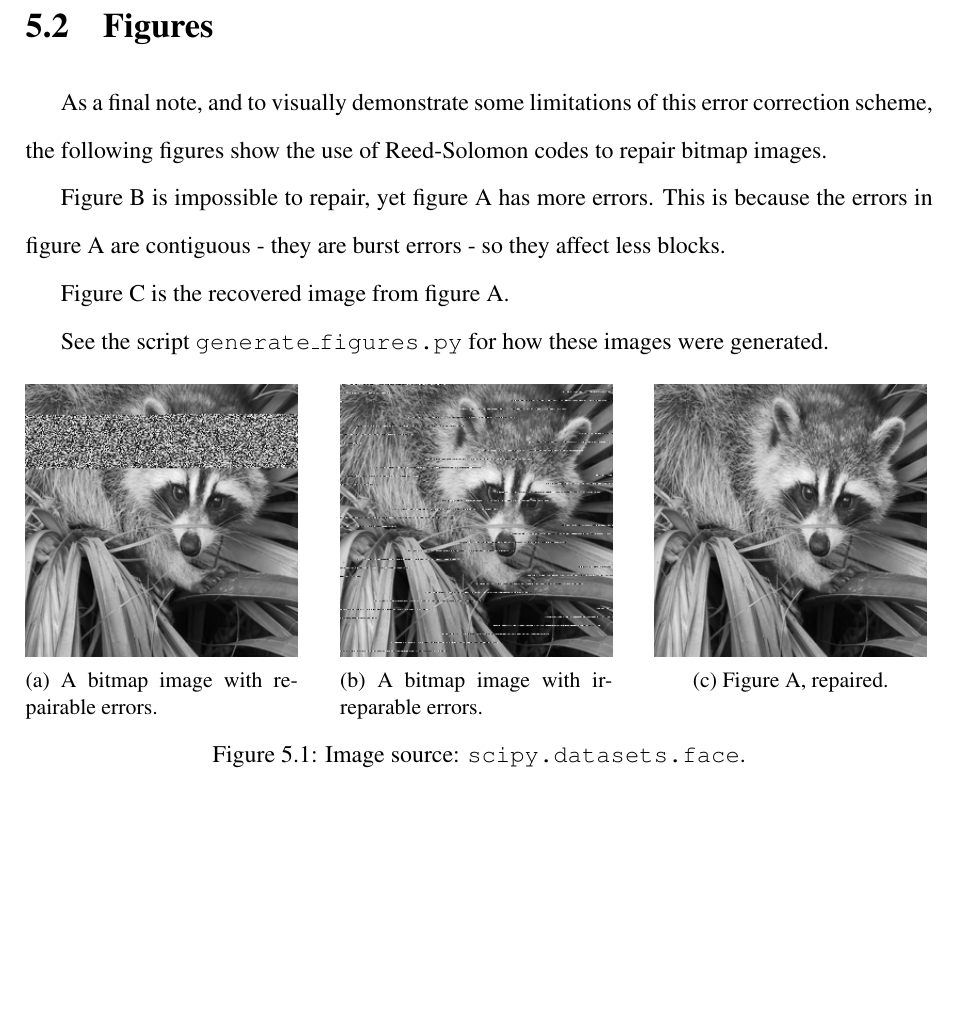
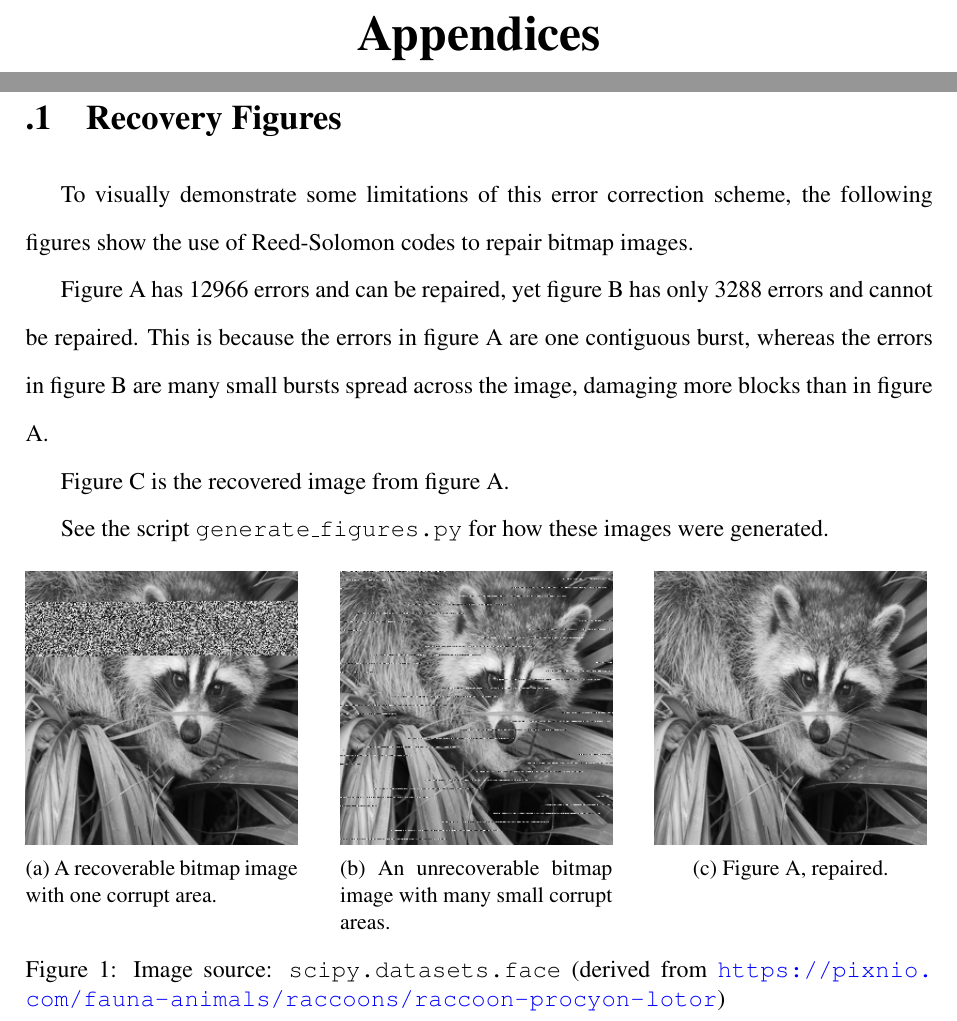
Before and after one commit to theo543/rsarc, a LaTeX thesis (report/report.tex, which reads report/5-conclusions.tex, report/6-appendix.tex): part of page 26 of 27 before the commit and two parts of pages 26 and 27 of 28 after it, the two joined at a grey line, cut at the place of the change, the shorter picture padded with empty space. Compiled offline with pdfLaTeX.

Commit message:
Move figures to appendix

```diff
--- a/report/5-conclusions.tex
+++ b/report/5-conclusions.tex
@@ -15,30 +9 @@ Correctness is ensured using unit tests for the side-effect free part of the imp
-\section{Figures}
-
-% TODO: move this section to an annex
-
-As a final note, and to visually demonstrate some limitations of this error correction scheme,
-the following figures show the use of Reed-Solomon codes to repair bitmap images.
-
-Figure B is impossible to repair, yet figure A has more errors.
-This is because the errors in figure A are contiguous - they are burst errors - so they affect less blocks.
-
-Figure C is the recovered image from figure A.
-
-See the script \texttt{generate\_figures.py} for how these images were generated.
-
-\begin{figure}[H]
-    \centering
-    \begin{subcaptionbox}{A bitmap image with repairable errors.}
-        {\includegraphics[width=0.3\textwidth]{face_2.png}}
-    \end{subcaptionbox}
-    \hfill
-    \begin{subcaptionbox}{A bitmap image with irreparable errors.}
-        {\includegraphics[width=0.3\textwidth]{face_3.png}}
-    \end{subcaptionbox}
-    \hfill
-    \begin{subcaptionbox}{Figure A, repaired.}
-        {\includegraphics[width=0.3\textwidth]{face_2_repaired.png}}
-    \end{subcaptionbox}
-
-    \caption{Image source: \texttt{scipy.datasets.face}.}
-\end{figure}
+Correctness is ensured using unit tests for the IO-free part of the implementation - the finite field arithmetic and polynomial algorithms - and end-to-end testing for the entire encoding and decoding sequence, using simulated file corruption.
--- /dev/null
+++ b/report/6-appendix.tex
@@ -0,0 +1,31 @@
+\appendix
+\appendixpage
+\addappheadtotoc
+
+\section{Recovery Figures}
+
+To visually demonstrate some limitations of this error correction scheme, the following figures show the use of Reed-Solomon codes to repair bitmap images.
+
+Figure A has 12966 errors and can be repaired, yet figure B has only 3288 errors and cannot be repaired.
+This is because the errors in figure A are one contiguous burst, whereas the errors in figure B are many small bursts spread across the image, damaging more blocks than in figure A.
+
+Figure C is the recovered image from figure A.
+
+See the script \texttt{generate\_figures.py} for how these images were generated.
+
+\begin{figure}[H]
+    \centering
+    \begin{subcaptionbox}{A recoverable bitmap image with one corrupt area.}
+        {\includegraphics[width=0.3\textwidth]{face_2.png}}
+    \end{subcaptionbox}
+    \hfill
+    \begin{subcaptionbox}{An unrecoverable bitmap image with many small corrupt areas.}
+        {\includegraphics[width=0.3\textwidth]{face_3.png}}
+    \end{subcaptionbox}
+    \hfill
+    \begin{subcaptionbox}{Figure A, repaired.}
+        {\includegraphics[width=0.3\textwidth]{face_2_repaired.png}}
+    \end{subcaptionbox}
+
+    \caption{Image source: \texttt{scipy.datasets.face} (derived from \url{https://pixnio.com/fauna-animals/raccoons/raccoon-procyon-lotor})}
+\end{figure}
--- a/report/report.tex
+++ b/report/report.tex
@@ -134,6 +134,8 @@
 \include{4-implementation}
 \include{5-conclusions}
 
+\include{6-appendix}
+
 \printbibliography[heading=bibintoc]
 
 \end{document}
```
Also changed, not shown: report/report.pdf, report/5-conclusions.tex (8 more changed lines).
